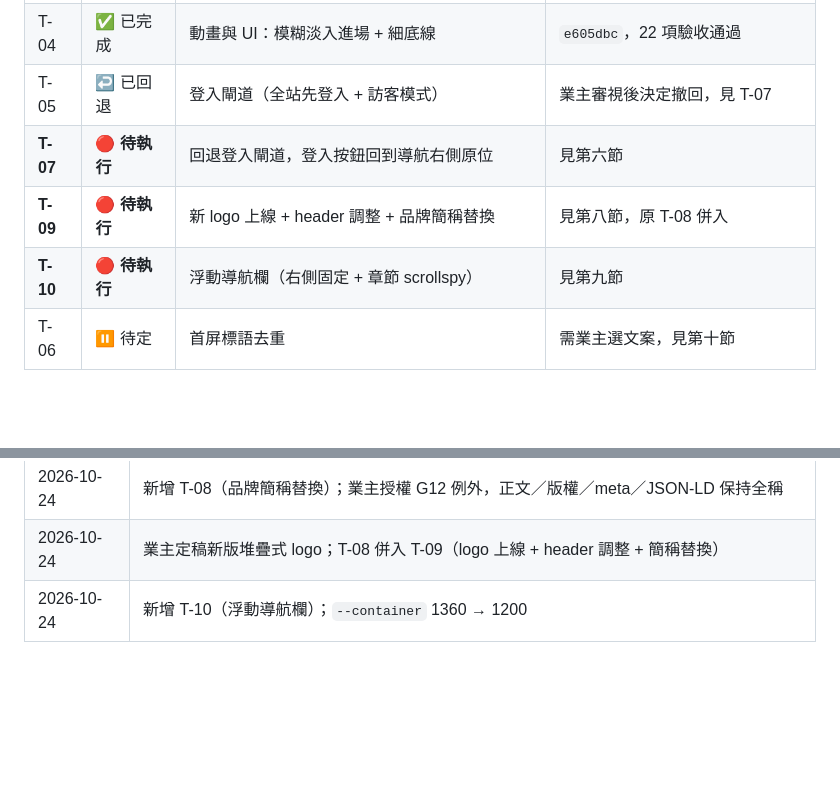
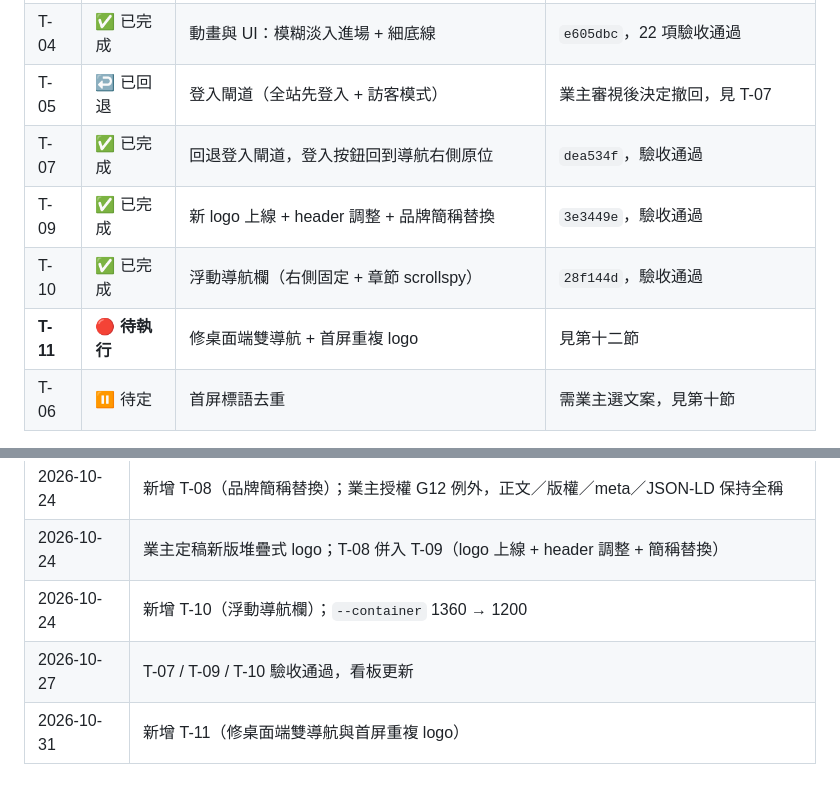
Before and after one commit to Faixiang/obsidian-tech-website, a Markdown page: 提示詞總表.md, 2 parts joined by grey strips. Rendered like a GitHub page; blank space fills up the shorter version.

Commit message:
docs: sync task board with completed T-07/T-09/T-10

```diff
--- a/提示詞總表.md
+++ b/提示詞總表.md
@@ -15,9 +15,10 @@
 | T-03 | ✅ 已完成 | 修復品牌標語用字回歸（臺 → 台） | `8168233`，驗收通過 |
 | T-04 | ✅ 已完成 | 動畫與 UI：模糊淡入進場 + 細底線 | `e605dbc`，22 項驗收通過 |
 | T-05 | ↩️ 已回退 | 登入閘道（全站先登入 + 訪客模式） | 業主審視後決定撤回，見 T-07 |
-| **T-07** | 🔴 **待執行** | 回退登入閘道，登入按鈕回到導航右側原位 | 見第六節 |
-| **T-09** | 🔴 **待執行** | 新 logo 上線 + header 調整 + 品牌簡稱替換 | 見第八節，原 T-08 併入 |
-| **T-10** | 🔴 **待執行** | 浮動導航欄（右側固定 + 章節 scrollspy） | 見第九節 |
+| T-07 | ✅ 已完成 | 回退登入閘道，登入按鈕回到導航右側原位 | `dea534f`，驗收通過 |
+| T-09 | ✅ 已完成 | 新 logo 上線 + header 調整 + 品牌簡稱替換 | `3e3449e`，驗收通過 |
+| T-10 | ✅ 已完成 | 浮動導航欄（右側固定 + 章節 scrollspy） | `28f144d`，驗收通過 |
+| **T-11** | 🔴 **待執行** | 修桌面端雙導航 + 首屏重複 logo | 見第十二節 |
 | T-06 | ⏸ 待定 | 首屏標語去重 | 需業主選文案，見第十節 |
 
 > **只執行標記為「待執行」的任務。** 已完成的保留作記錄，不要重做。
@@ -765,3 +766,5 @@ T-10 回報
 | 2026-10-24 | 新增 T-08（品牌簡稱替換）；業主授權 G12 例外，正文／版權／meta／JSON-LD 保持全稱 |
 | 2026-10-24 | 業主定稿新版堆疊式 logo；T-08 併入 T-09（logo 上線 + header 調整 + 簡稱替換） |
 | 2026-10-24 | 新增 T-10（浮動導航欄）；`--container` 1360 → 1200 |
+| 2026-10-27 | T-07 / T-09 / T-10 驗收通過，看板更新 |
+| 2026-10-31 | 新增 T-11（修桌面端雙導航與首屏重複 logo） |
```
